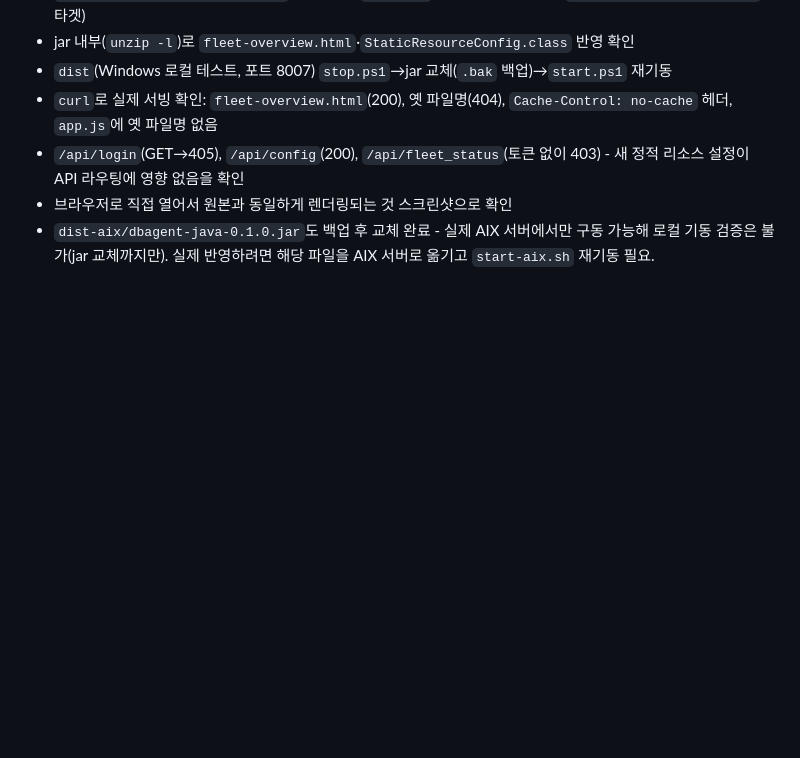
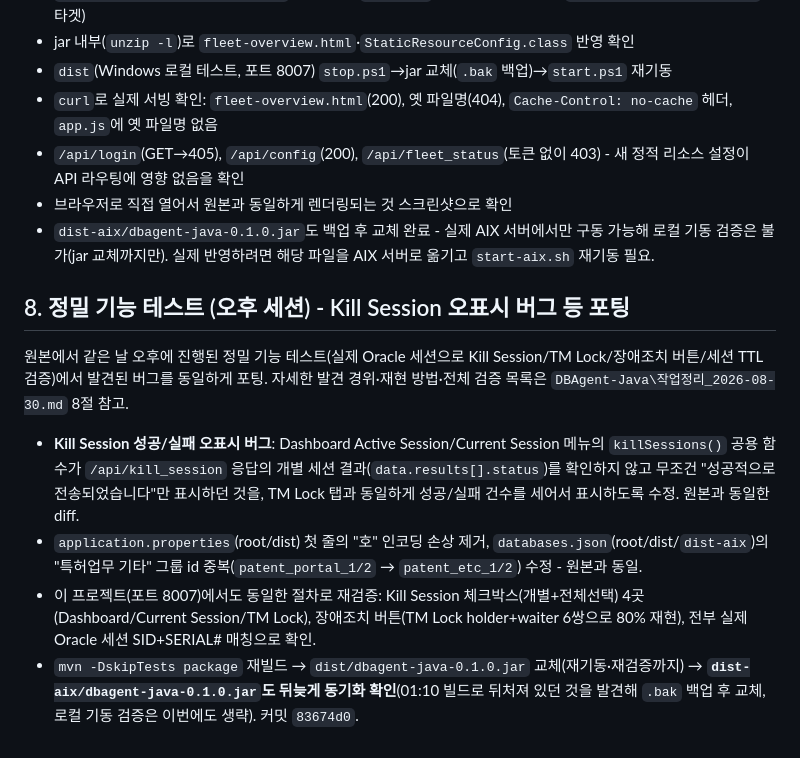
Before and after one commit to Alex-Youn/DBAgent-Java-AIX, a Markdown page: 작업정리_2026-08-30.md, the part around the change. GitHub-like rendering; blank space fills up the shorter version.

Commit message:
작업정리_2026-08-30.md에 오후 정밀 기능 테스트 세션 내용 추가 (DBAgent-Java 포팅)
Kill Session 성공/실패 오표시 버그 포팅 경위, dist-aix 동기화 사실을 8절로 기록.
자세한 내용은 DBAgent-Java 쪽 문서 참고.

Co-Authored-By: Claude Sonnet 5 <noreply@anthropic.com>
Claude-Session: https://claude.ai/code/session_011wvQppQ4PkNeJXJyGhAW72

```diff
--- a/작업정리_2026-08-30.md
+++ b/작업정리_2026-08-30.md
@@ -26,3 +26,12 @@
 - `/api/login`(GET→405), `/api/config`(200), `/api/fleet_status`(토큰 없이 403) - 새 정적 리소스 설정이 API 라우팅에 영향 없음을 확인
 - 브라우저로 직접 열어서 원본과 동일하게 렌더링되는 것 스크린샷으로 확인
 - `dist-aix/dbagent-java-0.1.0.jar`도 백업 후 교체 완료 - 실제 AIX 서버에서만 구동 가능해 로컬 기동 검증은 불가(jar 교체까지만). 실제 반영하려면 해당 파일을 AIX 서버로 옮기고 `start-aix.sh` 재기동 필요.
+
+## 8. 정밀 기능 테스트 (오후 세션) - Kill Session 오표시 버그 등 포팅
+
+원본에서 같은 날 오후에 진행된 정밀 기능 테스트(실제 Oracle 세션으로 Kill Session/TM Lock/장애조치 버튼/세션 TTL 검증)에서 발견된 버그를 동일하게 포팅. 자세한 발견 경위·재현 방법·전체 검증 목록은 `DBAgent-Java\작업정리_2026-08-30.md` 8절 참고.
+
+- **Kill Session 성공/실패 오표시 버그**: Dashboard Active Session/Current Session 메뉴의 `killSessions()` 공용 함수가 `/api/kill_session` 응답의 개별 세션 결과(`data.results[].status`)를 확인하지 않고 무조건 "성공적으로 전송되었습니다"만 표시하던 것을, TM Lock 탭과 동일하게 성공/실패 건수를 세어서 표시하도록 수정. 원본과 동일한 diff.
+- `application.properties`(root/dist) 첫 줄의 "호" 인코딩 손상 제거, `databases.json`(root/dist/`dist-aix`)의 "특허업무 기타" 그룹 id 중복(`patent_portal_1/2` → `patent_etc_1/2`) 수정 - 원본과 동일.
+- 이 프로젝트(포트 8007)에서도 동일한 절차로 재검증: Kill Session 체크박스(개별+전체선택) 4곳(Dashboard/Current Session/TM Lock), 장애조치 버튼(TM Lock holder+waiter 6쌍으로 80% 재현), 전부 실제 Oracle 세션 SID+SERIAL# 매칭으로 확인.
+- `mvn -DskipTests package` 재빌드 → `dist/dbagent-java-0.1.0.jar` 교체(재기동·재검증까지) → **`dist-aix/dbagent-java-0.1.0.jar`도 뒤늦게 동기화 확인**(01:10 빌드로 뒤처져 있던 것을 발견해 `.bak` 백업 후 교체, 로컬 기동 검증은 이번에도 생략). 커밋 `83674d0`.
```
